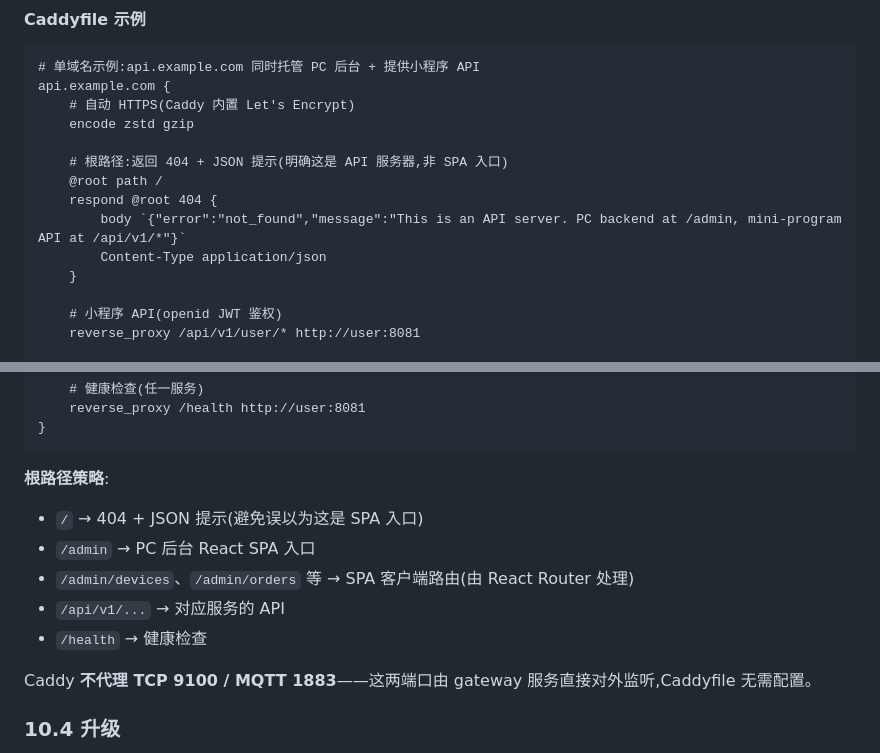
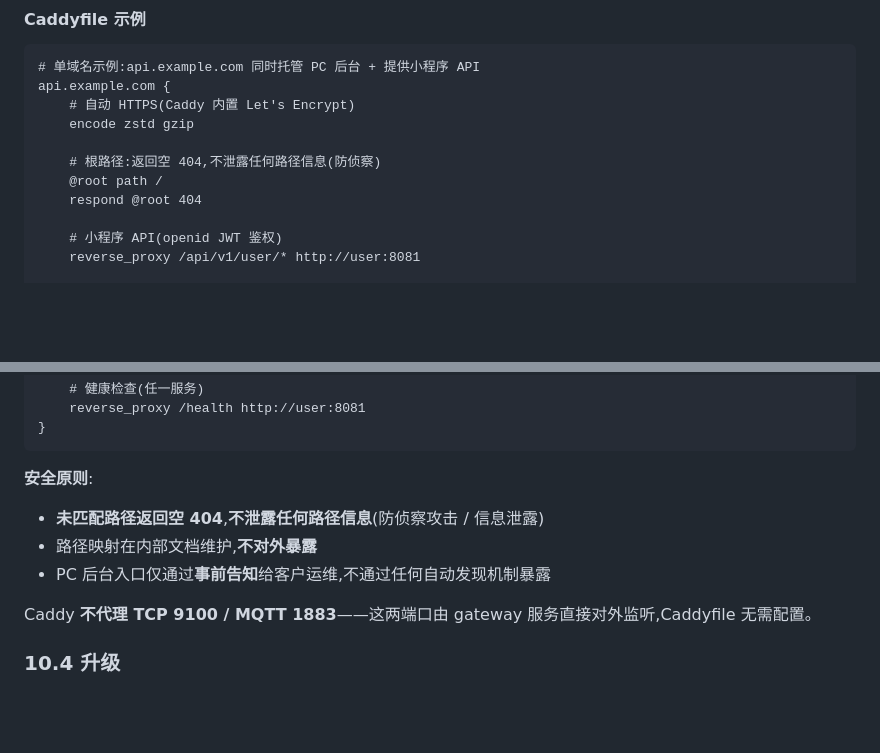
Before and after one commit to ChargePilot2026/charge-pilot, a Markdown page: docs/技术规格.md, 2 parts joined by grey strips. Rendered like a GitHub page; blank space fills up the shorter version.

Commit message:
docs(技术规格): Caddyfile 根路径 404 body 移除 - 修复信息泄露漏洞
错误:404 响应体泄露后端架构
- 原始 body: {error: not_found, message: 'This is an API server. PC backend at /admin, mini-program API at /api/v1/*'}
- 攻击者 curl 即可获取完整路径拓扑,直接为定向攻击铺路
- 等保三级 / OWASP 都会标红

修复:
- respond @root 404 (空响应体)
- 新增安全原则小节:未匹配路径返回空 404,不泄露路径
- 路径映射仅在内部文档维护,不对外暴露

````diff
--- a/docs/技术规格.md
+++ b/docs/技术规格.md
@@ -957,12 +957,9 @@ api.example.com {
     # 自动 HTTPS(Caddy 内置 Let's Encrypt)
     encode zstd gzip
 
-    # 根路径:返回 404 + JSON 提示(明确这是 API 服务器,非 SPA 入口)
+    # 根路径:返回空 404,不泄露任何路径信息(防侦察)
     @root path /
-    respond @root 404 {
-        body `{"error":"not_found","message":"This is an API server. PC backend at /admin, mini-program API at /api/v1/*"}`
-        Content-Type application/json
-    }
+    respond @root 404
 
     # 小程序 API(openid JWT 鉴权)
     reverse_proxy /api/v1/user/* http://user:8081
@@ -982,12 +979,10 @@ api.example.com {
 }
 ```
 
-**根路径策略**:
-- `/` → 404 + JSON 提示(避免误以为这是 SPA 入口)
-- `/admin` → PC 后台 React SPA 入口
-- `/admin/devices`、`/admin/orders` 等 → SPA 客户端路由(由 React Router 处理)
-- `/api/v1/...` → 对应服务的 API
-- `/health` → 健康检查
+**安全原则**:
+- **未匹配路径返回空 404**,**不泄露任何路径信息**(防侦察攻击 / 信息泄露)
+- 路径映射在内部文档维护,**不对外暴露**
+- PC 后台入口仅通过**事前告知**给客户运维,不通过任何自动发现机制暴露
 
 Caddy **不代理 TCP 9100 / MQTT 1883**——这两端口由 gateway 服务直接对外监听,Caddyfile 无需配置。
 
````
